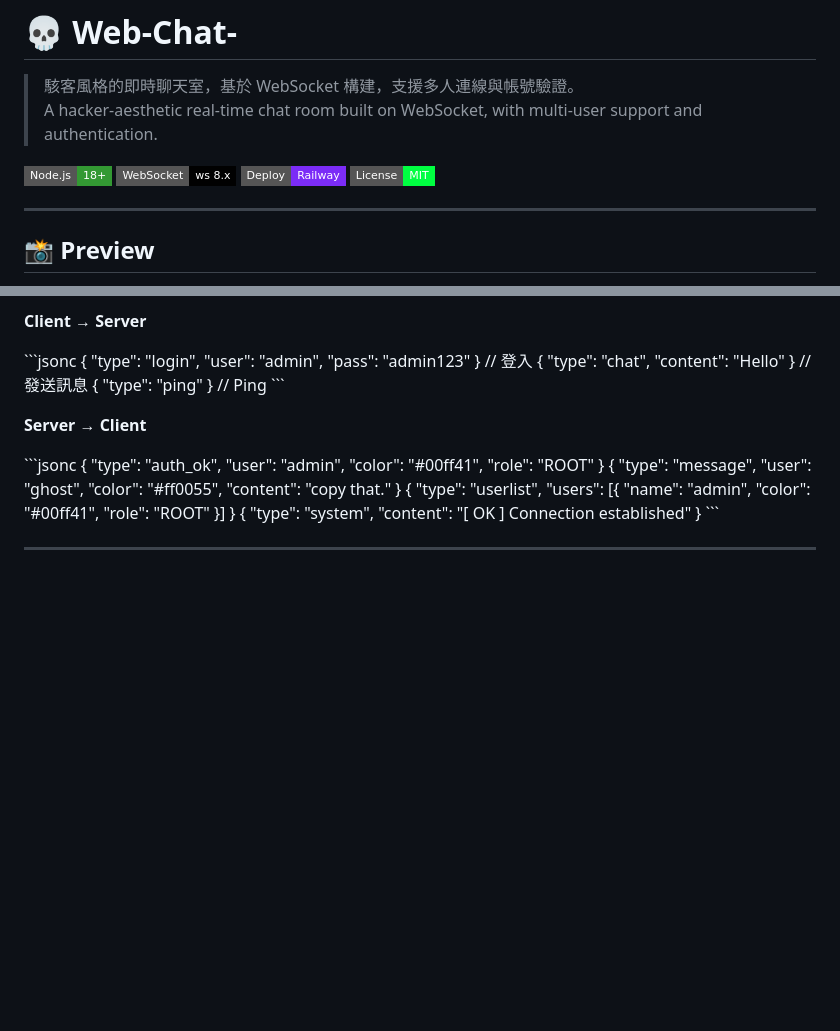
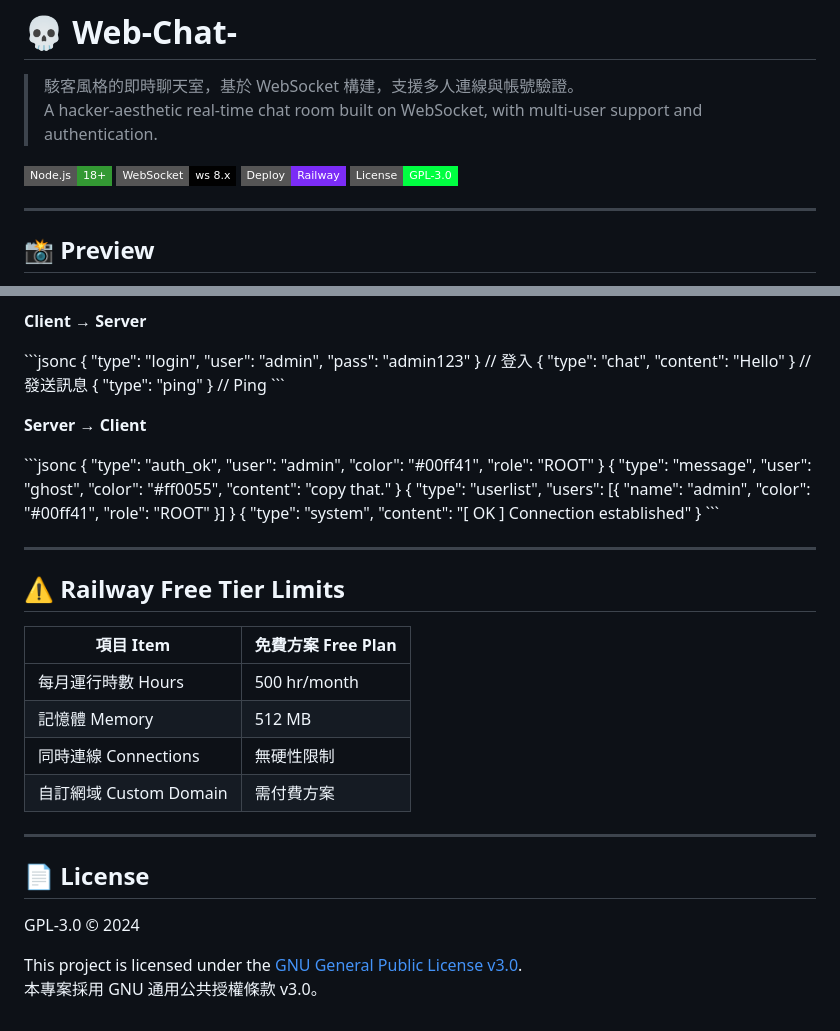
Before and after one commit to hsaki11/Web-Chat, a Markdown page: README.md, 2 parts joined by grey strips. Rendered like a GitHub page; badges without logos; blank space fills up the shorter version.

```diff
--- a/README.md
+++ b/README.md
@@ -6,7 +6,7 @@
 ![Node.js](https://img.shields.io/badge/Node.js-18+-339933?style=flat-square&logo=node.js&logoColor=white)
 ![WebSocket](https://img.shields.io/badge/WebSocket-ws%208.x-010101?style=flat-square)
 ![Deploy](https://img.shields.io/badge/Deploy-Railway-7B2CF7?style=flat-square&logo=railway&logoColor=white)
-![License](https://img.shields.io/badge/License-MIT-00ff41?style=flat-square)
+![License](https://img.shields.io/badge/License-GPL--3.0-00ff41?style=flat-square)
 
 ---
 
@@ -142,3 +142,21 @@ To add accounts, edit the `USERS` object in `server.js`.
 \`\`\`
 
 ---
+
+## ⚠️ Railway Free Tier Limits
+
+| 項目 Item           | 免費方案 Free Plan |
+|---------------------|-------------------|
+| 每月運行時數 Hours   | 500 hr/month      |
+| 記憶體 Memory        | 512 MB            |
+| 同時連線 Connections | 無硬性限制         |
+| 自訂網域 Custom Domain | 需付費方案       |
+
+---
+
+## 📄 License
+
+GPL-3.0 © 2024
+
+This project is licensed under the [GNU General Public License v3.0](https://www.gnu.org/licenses/gpl-3.0.html).
+本專案採用 GNU 通用公共授權條款 v3.0。
```
